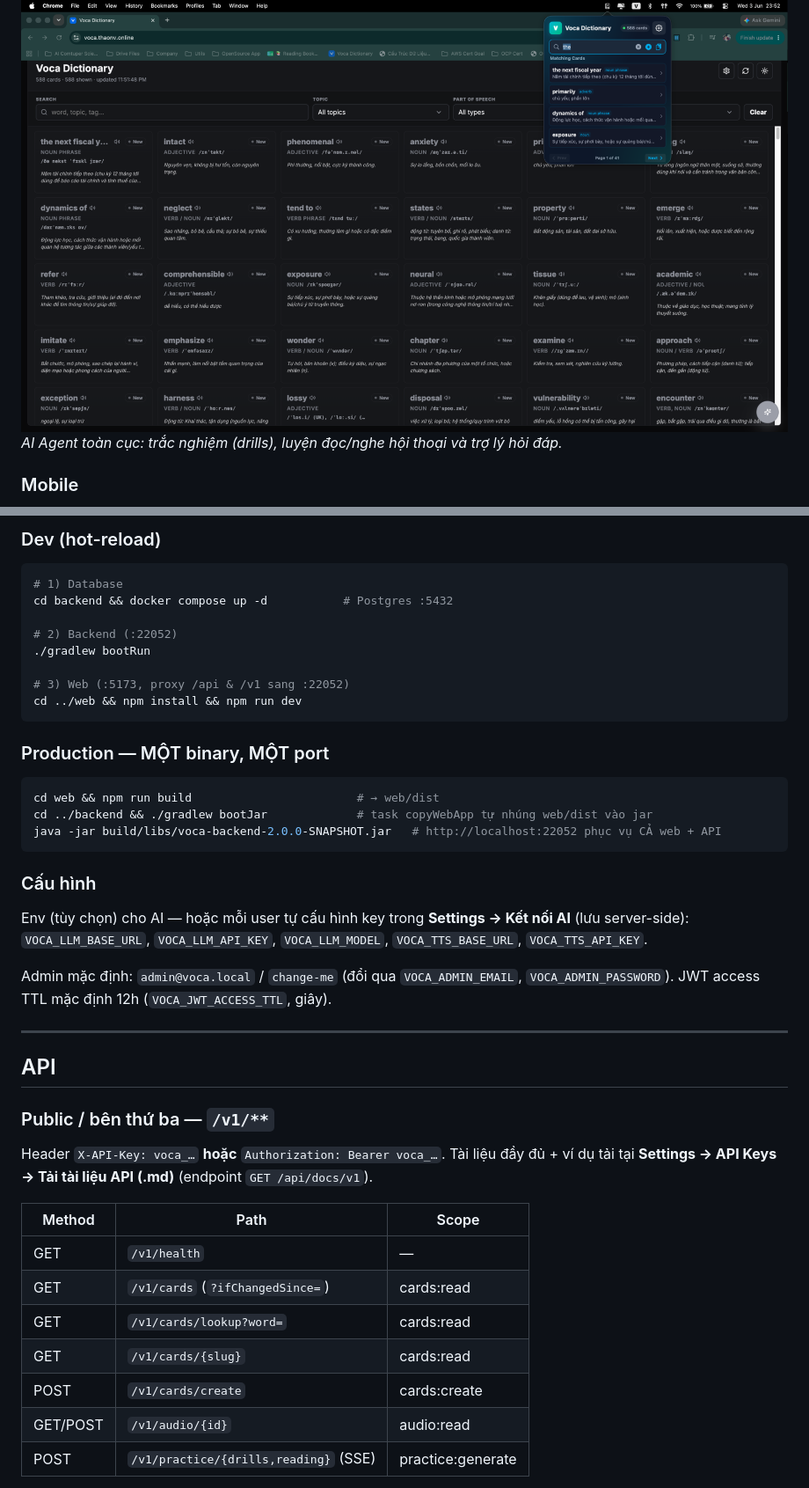
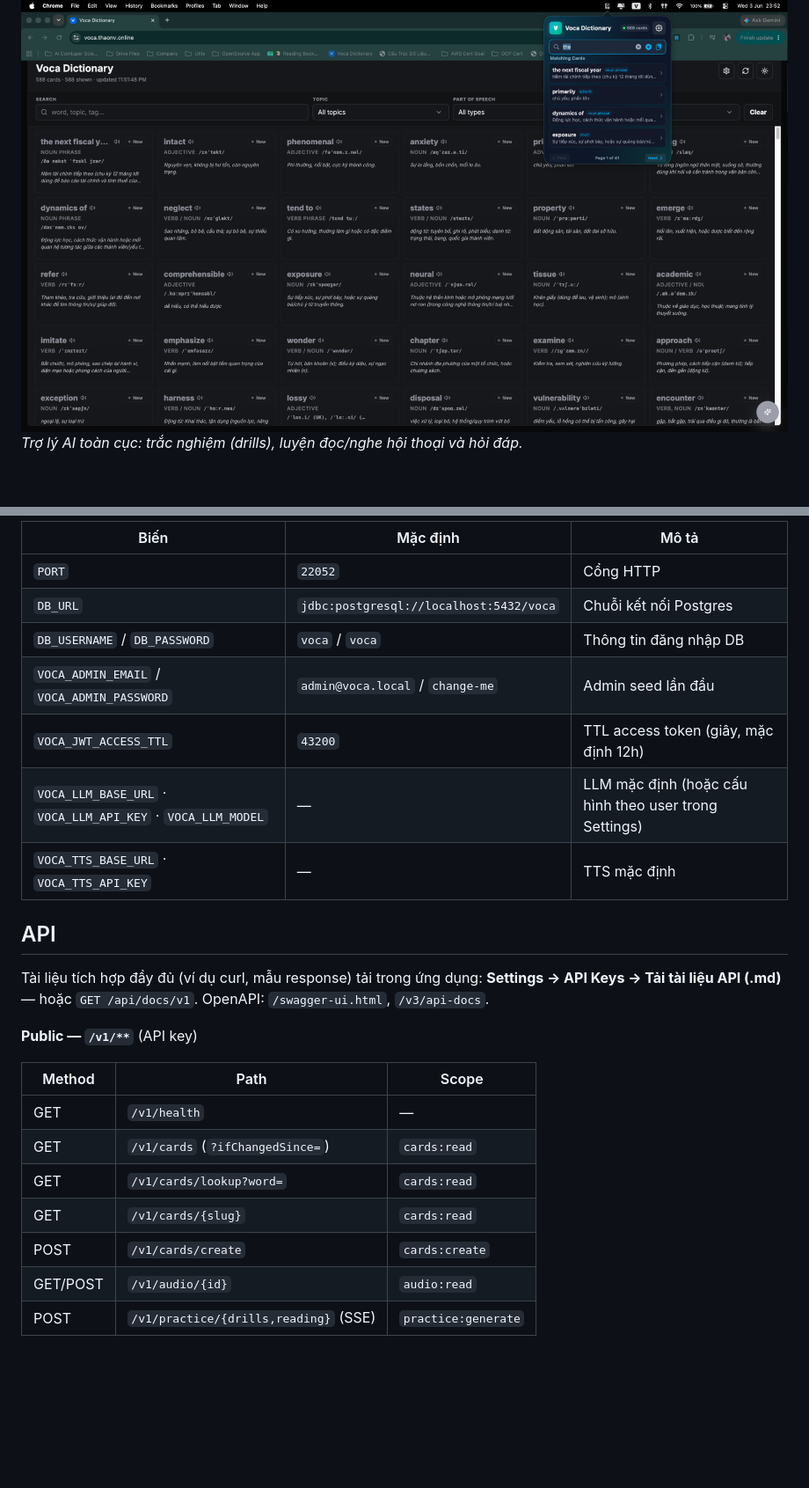
Before and after one commit to thaonv7995/voca-dictionary-2.0, a Markdown page: README.md, 2 parts joined by grey strips. Shown at 88% size. GitHub-like rendering; blank space fills up the shorter version.

````diff
--- a/README.md
+++ b/README.md
@@ -16,8 +15,6 @@ Bản viết lại **version 2.0**: multi-user, đồng bộ đám mây, **một
 *Lưới từ vựng (lọc/tìm kiếm, chi tiết thẻ) cạnh Global Agent — sinh bài đọc hiểu TOEIC Part 6/7 kèm câu hỏi A/B/C/D.*
 
 ![Global Agent — Drills & Assistant](docs/web-agent.png)
-*AI Agent toàn cục: trắc nghiệm (drills), luyện đọc/nghe hội thoại và trợ lý hỏi đáp.*
-
-### Mobile
+*Trợ lý AI toàn cục: trắc nghiệm (drills), luyện đọc/nghe hội thoại và hỏi đáp.*
 
 <p align="center">
@@ -90,45 +108,28 @@ Java 21, Node 20+, PostgreSQL 16 (hoặc `docker compose` trong `backend/`).
 
-### Dev (hot-reload)
-```bash
-# 1) Database
-cd backend && docker compose up -d           # Postgres :5432
-
-# 2) Backend (:22052)
-./gradlew bootRun
-
-# 3) Web (:5173, proxy /api & /v1 sang :22052)
-cd ../web && npm install && npm run dev
-```
-
-### Production — MỘT binary, MỘT port
-```bash
-cd web && npm run build                        # → web/dist
-cd ../backend && ./gradlew bootJar             # task copyWebApp tự nhúng web/dist vào jar
-java -jar build/libs/voca-backend-2.0.0-SNAPSHOT.jar   # http://localhost:22052 phục vụ CẢ web + API
-```
-
-### Cấu hình
-Env (tùy chọn) cho AI — hoặc mỗi user tự cấu hình key trong **Settings → Kết nối AI** (lưu server-side):
-`VOCA_LLM_BASE_URL`, `VOCA_LLM_API_KEY`, `VOCA_LLM_MODEL`, `VOCA_TTS_BASE_URL`, `VOCA_TTS_API_KEY`.
-
-Admin mặc định: `admin@voca.local` / `change-me` (đổi qua `VOCA_ADMIN_EMAIL`, `VOCA_ADMIN_PASSWORD`).
-JWT access TTL mặc định 12h (`VOCA_JWT_ACCESS_TTL`, giây).
-
----
+| Biến | Mặc định | Mô tả |
+|------|----------|-------|
+| `PORT` | `22052` | Cổng HTTP |
+| `DB_URL` | `jdbc:postgresql://localhost:5432/voca` | Chuỗi kết nối Postgres |
+| `DB_USERNAME` / `DB_PASSWORD` | `voca` / `voca` | Thông tin đăng nhập DB |
+| `VOCA_ADMIN_EMAIL` / `VOCA_ADMIN_PASSWORD` | `admin@voca.local` / `change-me` | Admin seed lần đầu |
+| `VOCA_JWT_ACCESS_TTL` | `43200` | TTL access token (giây, mặc định 12h) |
+| `VOCA_LLM_BASE_URL` · `VOCA_LLM_API_KEY` · `VOCA_LLM_MODEL` | — | LLM mặc định (hoặc cấu hình theo user trong Settings) |
+| `VOCA_TTS_BASE_URL` · `VOCA_TTS_API_KEY` | — | TTS mặc định |
 
 ## API
 
-### Public / bên thứ ba — `/v1/**`
-Header `X-API-Key: voca_…` **hoặc** `Authorization: Bearer voca_…`. Tài liệu đầy đủ + ví dụ tải tại
-**Settings → API Keys → Tải tài liệu API (.md)** (endpoint `GET /api/docs/v1`).
+Tài liệu tích hợp đầy đủ (ví dụ curl, mẫu response) tải trong ứng dụng: **Settings → API Keys →
+Tải tài liệu API (.md)** — hoặc `GET /api/docs/v1`. OpenAPI: `/swagger-ui.html`, `/v3/api-docs`.
+
+**Public — `/v1/**`** (API key)
 
 | Method | Path | Scope |
-|---|---|---|
+|--------|------|-------|
 | GET | `/v1/health` | — |
-| GET | `/v1/cards` (`?ifChangedSince=`) | cards:read |
-| GET | `/v1/cards/lookup?word=` | cards:read |
-| GET | `/v1/cards/{slug}` | cards:read |
-| POST | `/v1/cards/create` | cards:create |
-| GET/POST | `/v1/audio/{id}` | audio:read |
-| POST | `/v1/practice/{drills,reading}` (SSE) | practice:generate |
+| GET | `/v1/cards` (`?ifChangedSince=`) | `cards:read` |
+| GET | `/v1/cards/lookup?word=` | `cards:read` |
+| GET | `/v1/cards/{slug}` | `cards:read` |
+| POST | `/v1/cards/create` | `cards:create` |
+| GET/POST | `/v1/audio/{id}` | `audio:read` |
+| POST | `/v1/practice/{drills,reading}` (SSE) | `practice:generate` |
 
````
Also changed, not shown: other parts of README.md (+77 -71 lines).
